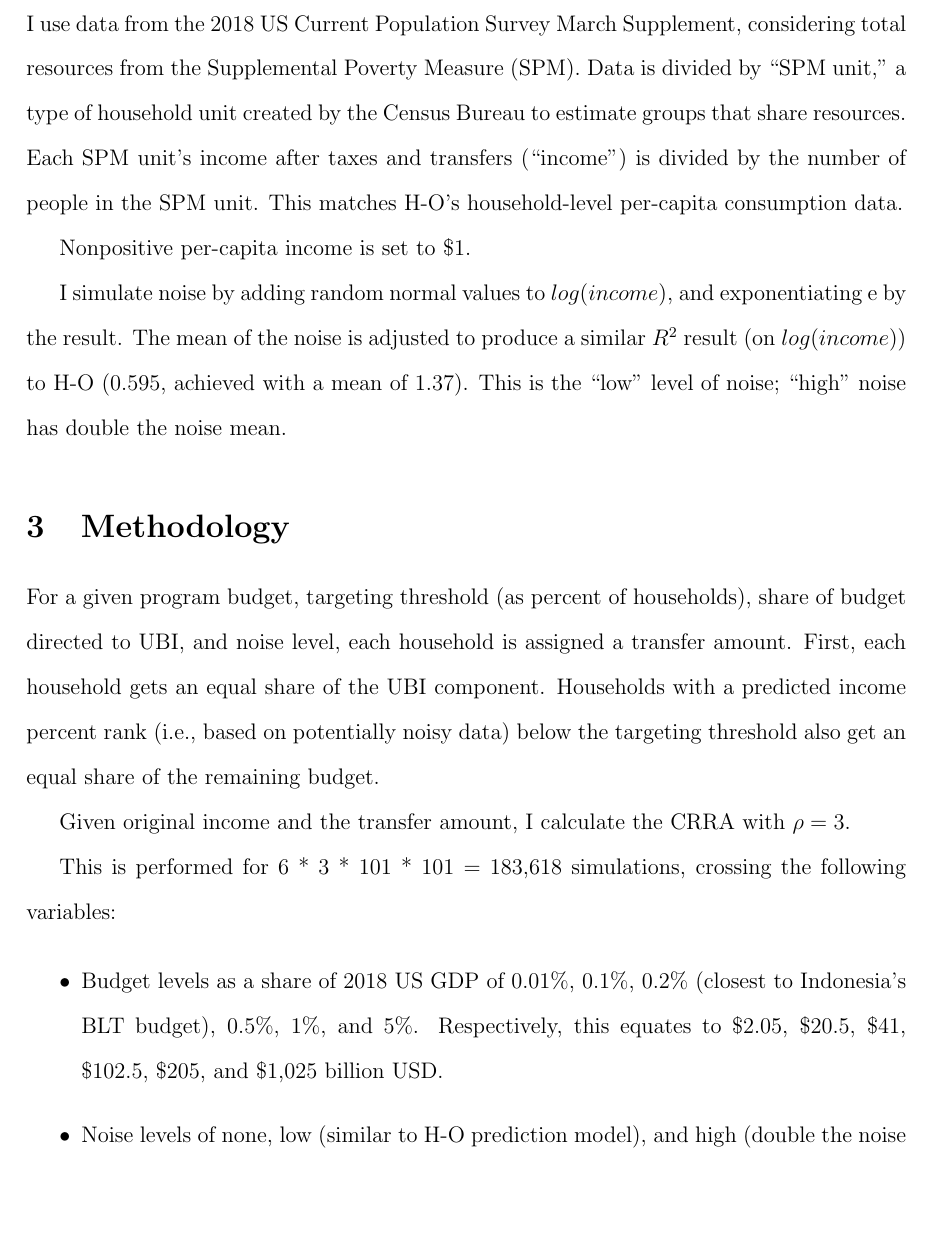
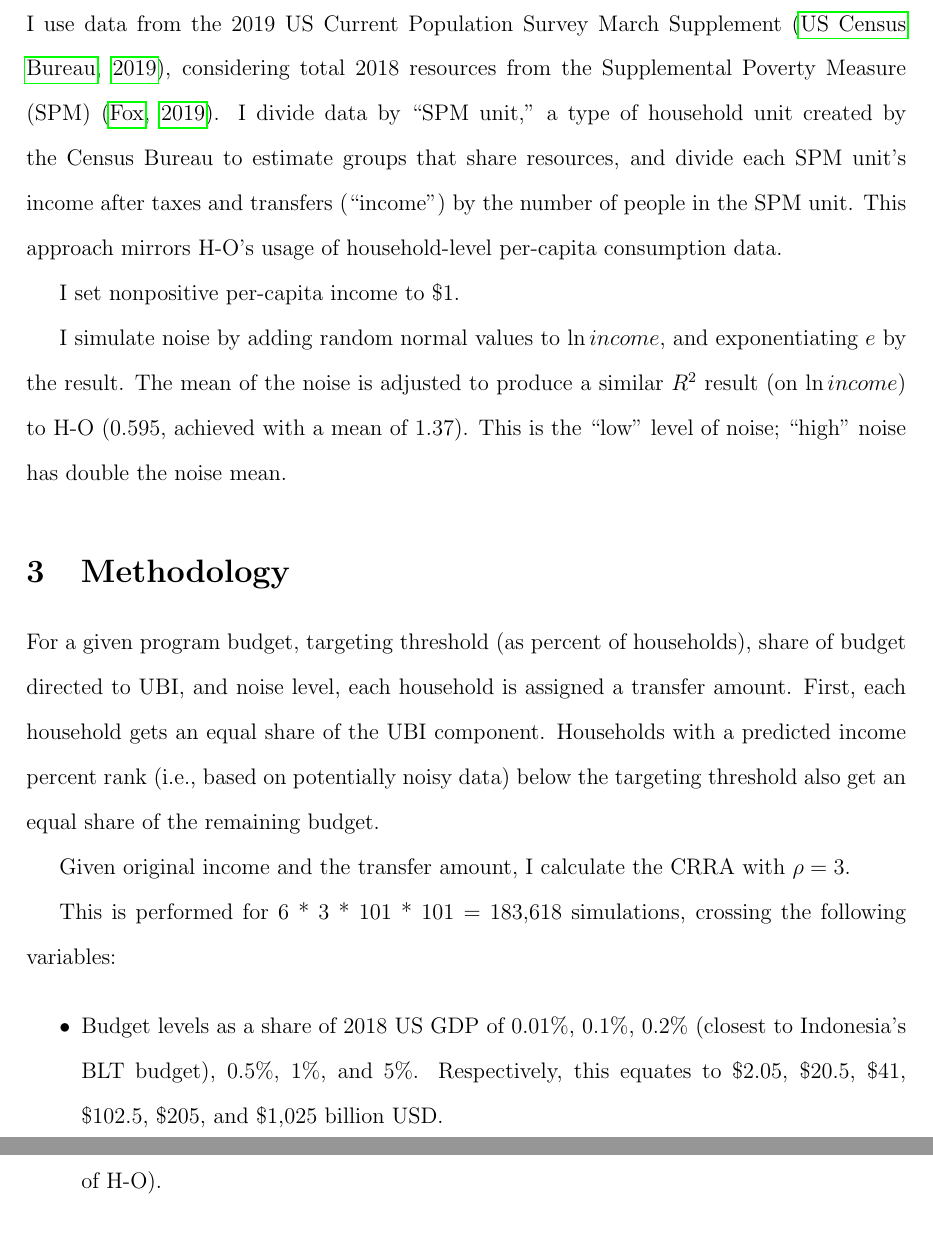
Before and after one commit to UBICenter/hanna_olken, a LaTeX paper (tex/main.tex): part of page 3 of 11 before the commit and two parts of pages 3 and 4 of 11 after it, the two joined at a grey line, cut so that both start at the same text, the shorter picture padded with empty space. Compiled offline with pdfLaTeX.

Commit message:
Add citations and other small fixes. Fixes #16.

```diff
--- a/tex/main.tex
+++ b/tex/main.tex
@@ -109,19 +111,25 @@ trillion, these programs would be equivalent to \$32 billion and \$40 billion.
 
 \section{Data} \label{sec:data}
 
-I use data from the 2018 US Current Population Survey March Supplement,
-considering total resources from the Supplemental Poverty Measure (SPM). Data
-is divided by "SPM unit," a type of household unit created by the Census Bureau
-to estimate groups that share resources. Each SPM unit's income after taxes and
-transfers ("income") is divided by the number of people in the SPM unit. This
-matches H-O's household-level per-capita consumption data.
+I use data from the 2019 US Current Population Survey March
+Supplement \cite{asec},
+considering total 2018 resources from the Supplemental Poverty Measure (SPM)
+\cite{spm}.
+I divide data by "SPM unit," a type of household unit created by the Census
+Bureau to estimate groups that share resources,
+and divide each SPM unit's income after taxes and transfers ("income") by the
+number of people in the SPM unit.
+This approach mirrors H-O's usage of household-level per-capita consumption
+data.
 
-Nonpositive per-capita income is set to \$1.
+I set nonpositive per-capita income to \$1.
 
-I simulate noise by adding random normal values to $log(income)$, and
-exponentiating e by the result. The mean of the noise is adjusted to produce a
-similar $R^2$ result (on $log(income)$) to H-O (0.595, achieved with a mean of
-1.37). This is the "low" level of noise; "high" noise has double the noise mean.
+I simulate noise by adding random normal values to $\ln{income}$, and
+exponentiating $e$ by the result.
+The mean of the noise is adjusted to produce a
+similar $R^2$ result (on $\ln{income}$) to H-O (0.595, achieved with a mean of
+1.37).
+This is the "low" level of noise; "high" noise has double the noise mean.
 
 
 \section{Methodology} \label{sec:methodology}
```
Also changed, not shown: tex/refs.bib (+20 -0 lines), tex/main.bbl, tex/main.pdf, tex/main.tex (39 more changed lines), 4 other files.
